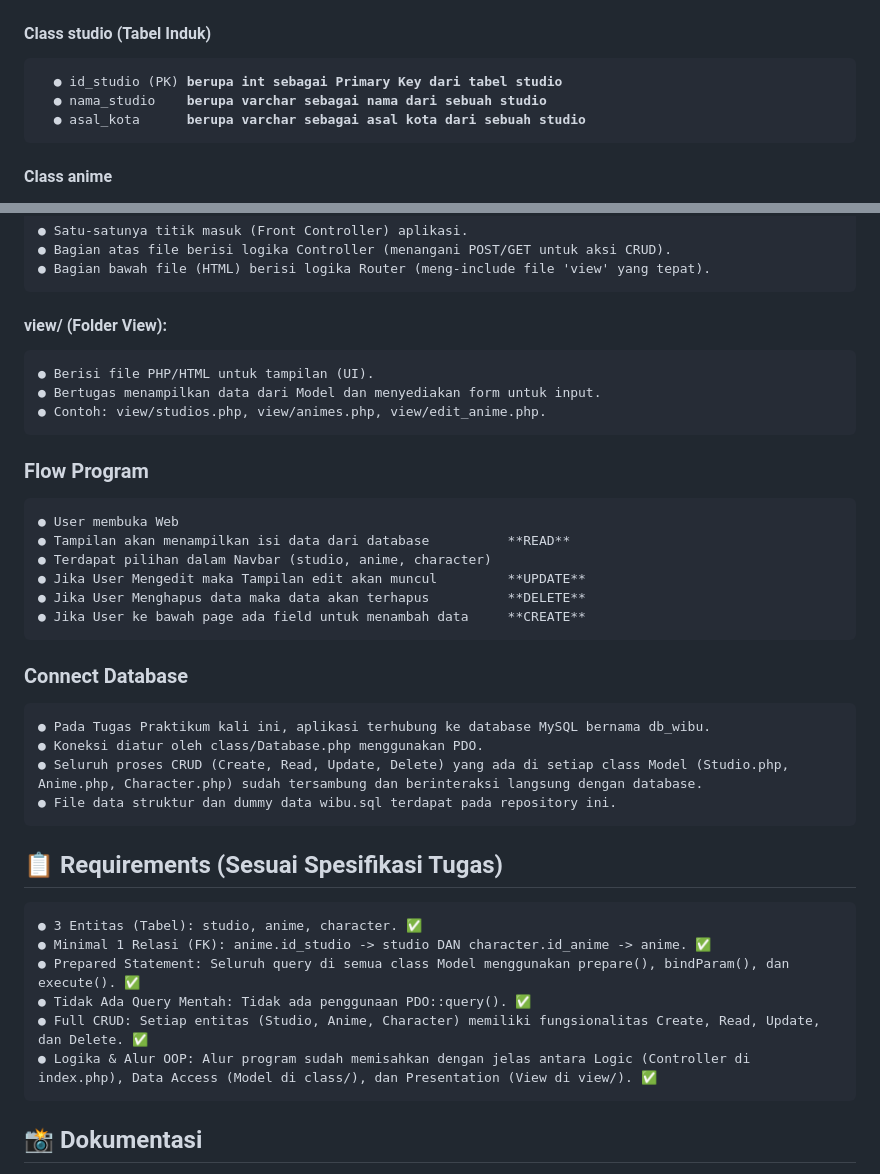
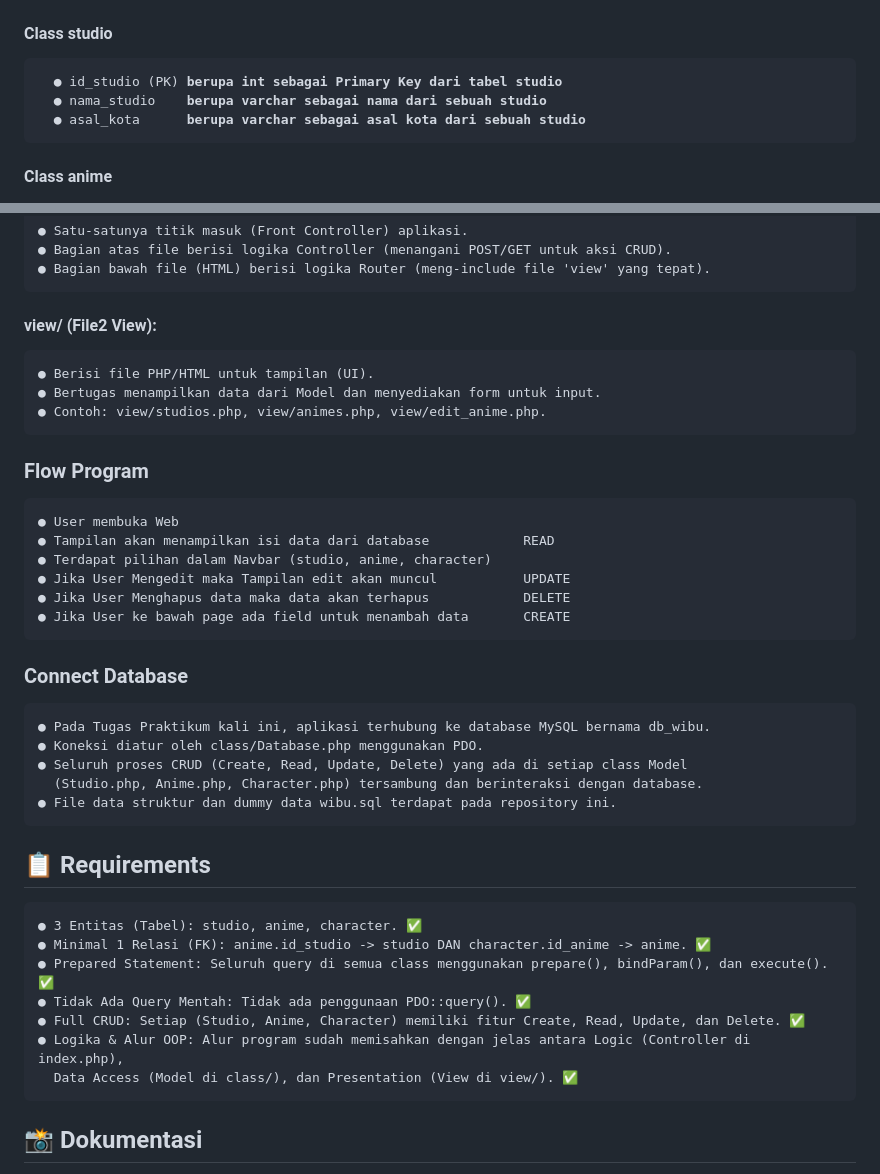
Before and after one commit to imam-aziz/TP7DPBO2425C1, a Markdown page: README.md, 2 parts joined by grey strips. Rendered like a GitHub page.

Commit message:
LASTTTTTTTTTTTT Update Readme.md

```diff
--- a/README.md
+++ b/README.md
@@ -12,7 +12,7 @@ Aplikasi wIBu AniME COlLeCtiON dengan sistem CRUD (Create, Read, Update, Delete)
 #### Diagram
 ![Diagram](Diagram.png)
 
-#### Class studio (Tabel Induk)
+#### Class studio
 <pre>
   ● id_studio (PK) <strong>berupa int sebagai Primary Key dari tabel studio</strong>
   ● nama_studio    <strong>berupa varchar sebagai nama dari sebuah studio</strong>
@@ -77,7 +77,7 @@ Aplikasi wIBu AniME COlLeCtiON dengan sistem CRUD (Create, Read, Update, Delete)
 ● Bagian bawah file (HTML) berisi logika Router (meng-include file 'view' yang tepat).
 </pre>
 
-#### view/ (Folder View):
+#### view/ (File2 View):
 <pre>
 ● Berisi file PHP/HTML untuk tampilan (UI).
 ● Bertugas menampilkan data dari Model dan menyediakan form untuk input.
@@ -87,29 +87,31 @@ Aplikasi wIBu AniME COlLeCtiON dengan sistem CRUD (Create, Read, Update, Delete)
 ### Flow Program
 <pre>
 ● User membuka Web
-● Tampilan akan menampilkan isi data dari database          **READ**
+● Tampilan akan menampilkan isi data dari database            READ
 ● Terdapat pilihan dalam Navbar (studio, anime, character)
-● Jika User Mengedit maka Tampilan edit akan muncul         **UPDATE**
-● Jika User Menghapus data maka data akan terhapus          **DELETE**
-● Jika User ke bawah page ada field untuk menambah data     **CREATE**
+● Jika User Mengedit maka Tampilan edit akan muncul           UPDATE
+● Jika User Menghapus data maka data akan terhapus            DELETE
+● Jika User ke bawah page ada field untuk menambah data       CREATE
 </pre>
 
 ### Connect Database
 <pre>
 ● Pada Tugas Praktikum kali ini, aplikasi terhubung ke database MySQL bernama db_wibu.
 ● Koneksi diatur oleh class/Database.php menggunakan PDO.
-● Seluruh proses CRUD (Create, Read, Update, Delete) yang ada di setiap class Model (Studio.php, Anime.php, Character.php) sudah tersambung dan berinteraksi langsung dengan database.
+● Seluruh proses CRUD (Create, Read, Update, Delete) yang ada di setiap class Model
+  (Studio.php, Anime.php, Character.php) tersambung dan berinteraksi dengan database.
 ● File data struktur dan dummy data wibu.sql terdapat pada repository ini.
 </pre>
 
-## 📋 Requirements (Sesuai Spesifikasi Tugas)
+## 📋 Requirements
 <pre>
 ● 3 Entitas (Tabel): studio, anime, character. ✅
 ● Minimal 1 Relasi (FK): anime.id_studio -> studio DAN character.id_anime -> anime. ✅
-● Prepared Statement: Seluruh query di semua class Model menggunakan prepare(), bindParam(), dan execute(). ✅
+● Prepared Statement: Seluruh query di semua class menggunakan prepare(), bindParam(), dan execute(). ✅
 ● Tidak Ada Query Mentah: Tidak ada penggunaan PDO::query(). ✅
-● Full CRUD: Setiap entitas (Studio, Anime, Character) memiliki fungsionalitas Create, Read, Update, dan Delete. ✅
-● Logika & Alur OOP: Alur program sudah memisahkan dengan jelas antara Logic (Controller di index.php), Data Access (Model di class/), dan Presentation (View di view/). ✅
+● Full CRUD: Setiap (Studio, Anime, Character) memiliki fitur Create, Read, Update, dan Delete. ✅
+● Logika & Alur OOP: Alur program sudah memisahkan dengan jelas antara Logic (Controller di index.php),
+  Data Access (Model di class/), dan Presentation (View di view/). ✅
 </pre>
 
 ## 📸 Dokumentasi
```
